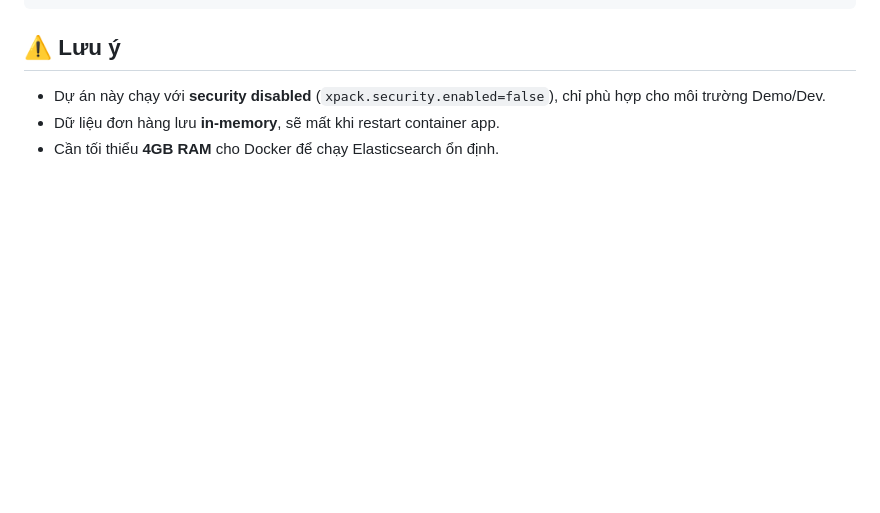
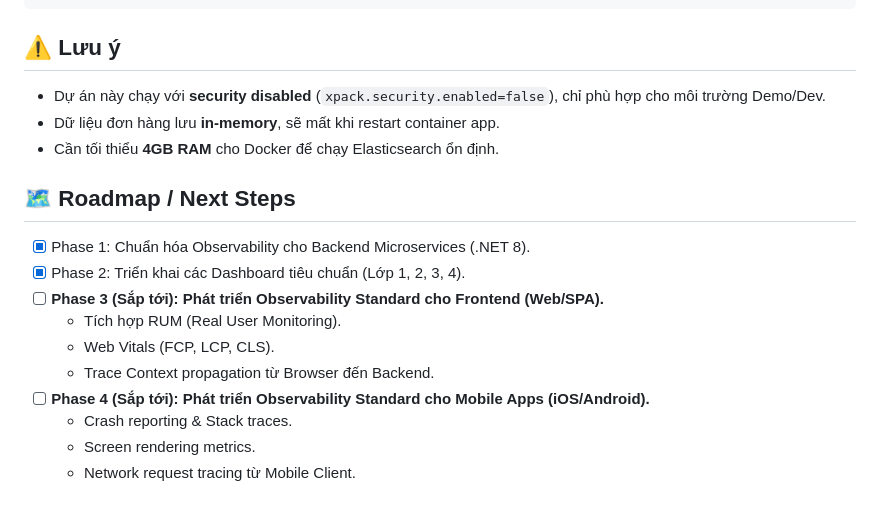
Before and after one commit to santete/observability-standard, a Markdown page: README.md, the part around the change. Drawn GitHub-style; blank space fills up the shorter version.

Commit message:
docs: add roadmap for frontend and mobile observability standard

```diff
--- a/README.md
+++ b/README.md
@@ -197,3 +197,16 @@ docker compose --profile load-test down -v
 - Dự án này chạy với **security disabled** (`xpack.security.enabled=false`), chỉ phù hợp cho môi trường Demo/Dev.
 - Dữ liệu đơn hàng lưu **in-memory**, sẽ mất khi restart container app.
 - Cần tối thiểu **4GB RAM** cho Docker để chạy Elasticsearch ổn định.
+
+## 🗺️ Roadmap / Next Steps
+
+- [x] Phase 1: Chuẩn hóa Observability cho Backend Microservices (.NET 8).
+- [x] Phase 2: Triển khai các Dashboard tiêu chuẩn (Lớp 1, 2, 3, 4).
+- [ ] **Phase 3 (Sắp tới): Phát triển Observability Standard cho Frontend (Web/SPA).**
+  - Tích hợp RUM (Real User Monitoring).
+  - Web Vitals (FCP, LCP, CLS).
+  - Trace Context propagation từ Browser đến Backend.
+- [ ] **Phase 4 (Sắp tới): Phát triển Observability Standard cho Mobile Apps (iOS/Android).**
+  - Crash reporting & Stack traces.
+  - Screen rendering metrics.
+  - Network request tracing từ Mobile Client.
```
